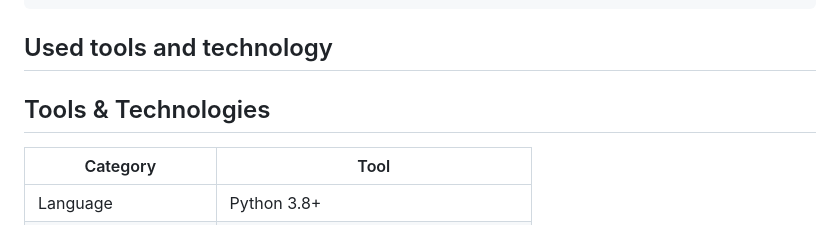
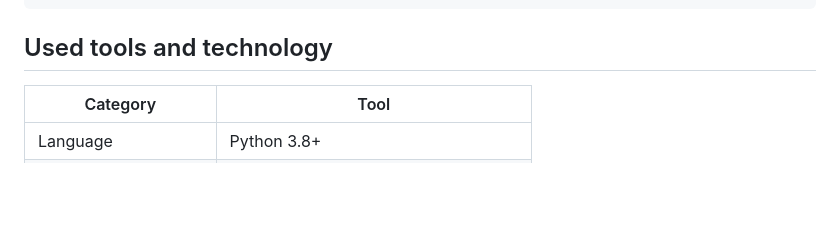
Before and after one commit to 7735Chandanjena/Credit_risk_ml_model, a Markdown page: README.md, the part around the change. GitHub-like rendering; blank space fills up the shorter version.

Commit message:
Update tools and technologies section in README

````diff
--- a/README.md
+++ b/README.md
@@ -88,7 +88,7 @@ credit_risk_ml_system/
 ```
 
 ## Used tools and technology
-## Tools & Technologies
+
 
 | Category | Tool |
 |---|---|
````
